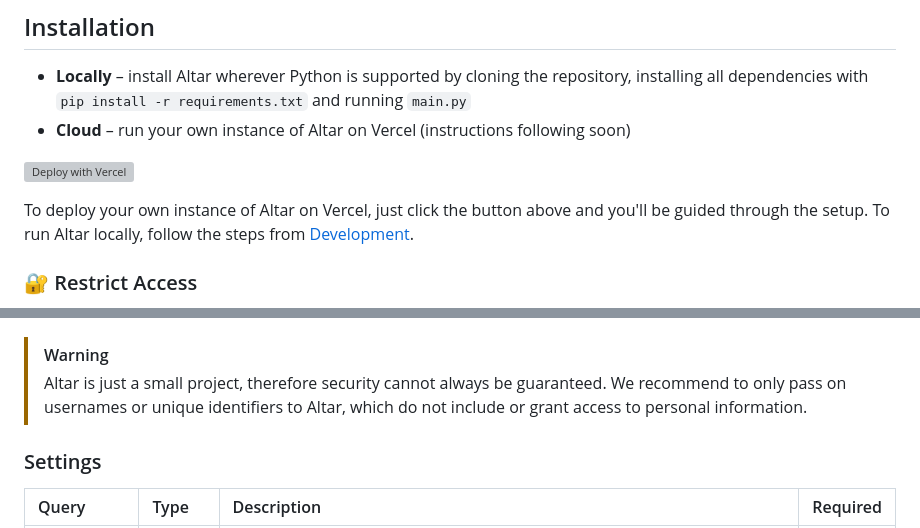
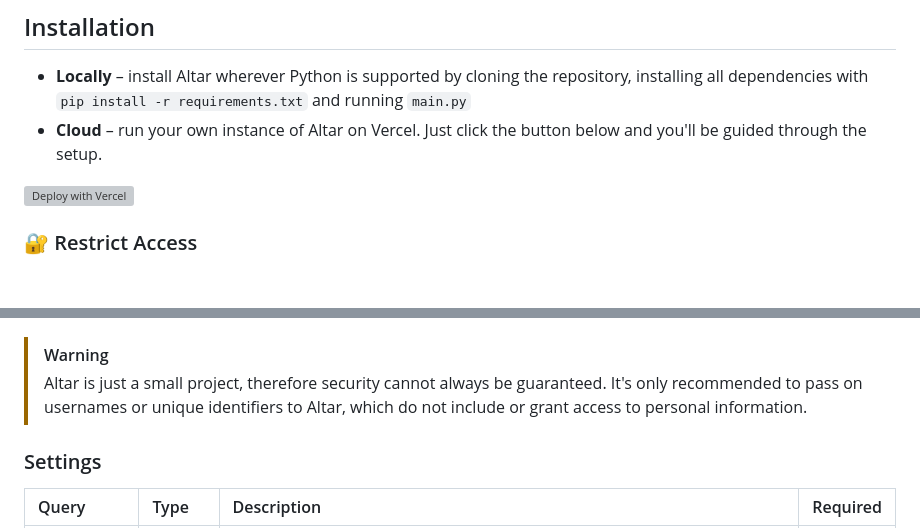
Before and after one commit to berrysauce/altar, a Markdown page: README.md, 2 parts joined by grey strips. Rendered like a GitHub page; blank space fills up the shorter version; grey boxes are pictures that could not be loaded.

```diff
--- a/README.md
+++ b/README.md
@@ -11,11 +11,9 @@ Due to its small size, Altar is very fast. Local Waiting / Local Time To First B
 
 ## Installation
 - **Locally** – install Altar wherever Python is supported by cloning the repository, installing all dependencies with `pip install -r requirements.txt` and running `main.py`
-- **Cloud** – run your own instance of Altar on Vercel (instructions following soon)
+- **Cloud** – run your own instance of Altar on Vercel. Just click the button below and you'll be guided through the setup.
 
 [![Deploy with Vercel](https://vercel.com/button)](https://vercel.com/new/clone?repository-url=https%3A%2F%2Fgithub.com%2Fberrysauce%2Faltar&env=API_KEY&envDescription=(optional)%20Configure%20an%20API%20key%20to%20limit%20who%20can%20access%20the%20API&envLink=https%3A%2F%2Fgithub.com%2Fberrysauce%2Faltar%3Ftab%3Dreadme-ov-file%23installation&project-name=altar&repository-name=altar&demo-title=Altar%20Demo&demo-description=A%20site%20using%20altar%20to%20dynamically%20generate%20identicons.&demo-url=https%3A%2F%2Fberrysauce.me%2Faltar%2F)
-
-To deploy your own instance of Altar on Vercel, just click the button above and you'll be guided through the setup. To run Altar locally, follow the steps from [Development](#development).
 
 ### 🔐 Restrict Access
 It is possible to restrict the access to your Altar instance. To do that, simply create a `.env` file in the directory where Altar is and add `API_KEY` as a variable.
@@ -40,7 +38,7 @@ Altar currently has two public endpoints:
 > As Altar always generates the same image based on your input, it's recommendet to use the CDN endpoint for better performance.
 
 > [!WARNING]
-> Altar is just a small project, therefore security cannot always be guaranteed. We recommend to only pass on usernames or unique identifiers to Altar, which do not include or grant access to personal information.
+> Altar is just a small project, therefore security cannot always be guaranteed. It's only recommended to pass on usernames or unique identifiers to Altar, which do not include or grant access to personal information.
 
 ### Settings
 
```
Also changed, not shown: other parts of README.md (+1 -1 lines).
